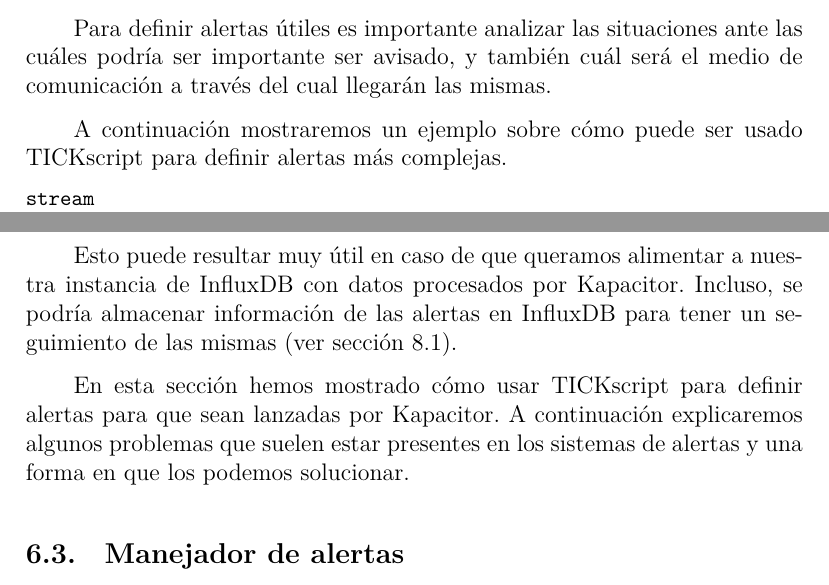
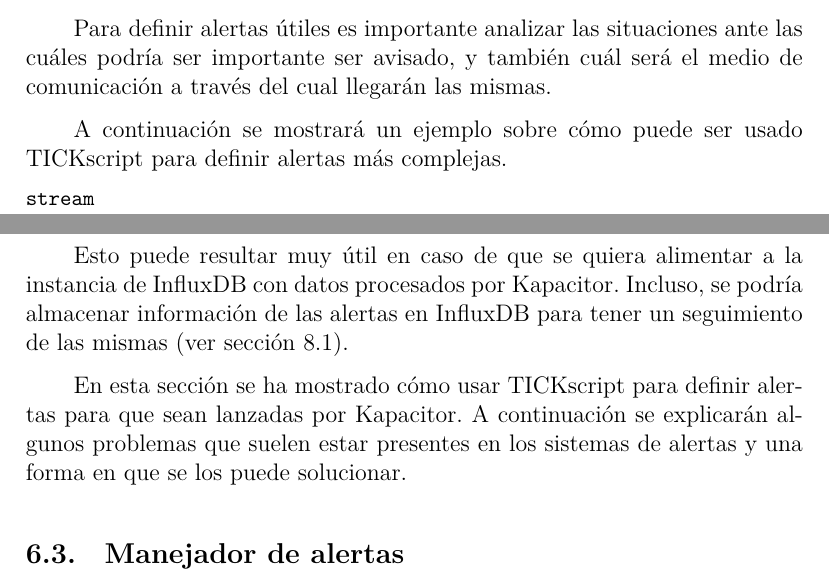
Before and after one commit to fedeotaran/tesis, a LaTeX document (main.tex, which reads src/06-capitulo-6/6.2-definir-alerta.tex): two parts of pages 79 and 81 of 106, joined at a grey line, cut so that both start at the same text. Compiled offline with XeLaTeX.

Commit message:
Tercera persona 6.2

```diff
--- a/src/06-capitulo-6/6.2-definir-alerta.tex
+++ b/src/06-capitulo-6/6.2-definir-alerta.tex
@@ -82,7 +82,7 @@ Para definir alertas útiles es importante analizar las situaciones ante las
 cuáles podría ser importante ser avisado, y también cuál será el medio de
 comunicación a través del cual llegarán las mismas.
 
-A continuación mostraremos un ejemplo sobre cómo puede ser usado
+A continuación se mostrará un ejemplo sobre cómo puede ser usado
 \gls{term:tick_script} para definir alertas más complejas.
 
 \begin{lstlisting}
@@ -146,12 +146,12 @@ siguiente manera:
 \end{lstlisting}
 
 
-Esto puede resultar muy útil en caso de que queramos alimentar a nuestra
+Esto puede resultar muy útil en caso de que se quiera alimentar a la
 instancia de \gls{term:influx} con datos procesados por \gls{term:kapacitor}.
 Incluso, se podría almacenar información de las alertas en \gls{term:influx}
 para tener un seguimiento de las mismas (ver \autoref{del-sistema-de-alertas}).
 
-En esta sección hemos mostrado cómo usar \gls{term:tick_script} para definir
+En esta sección se ha mostrado cómo usar \gls{term:tick_script} para definir
 alertas para que sean lanzadas por \gls{term:kapacitor}. A continuación
-explicaremos algunos problemas que suelen estar presentes en los sistemas de
-alertas y una forma en que los podemos solucionar.
+se explicarán algunos problemas que suelen estar presentes en los sistemas de
+alertas y una forma en que se los puede solucionar.
```
Also changed, not shown: src/06-capitulo-6/6.2-definir-alerta.tex (8 more changed lines).
